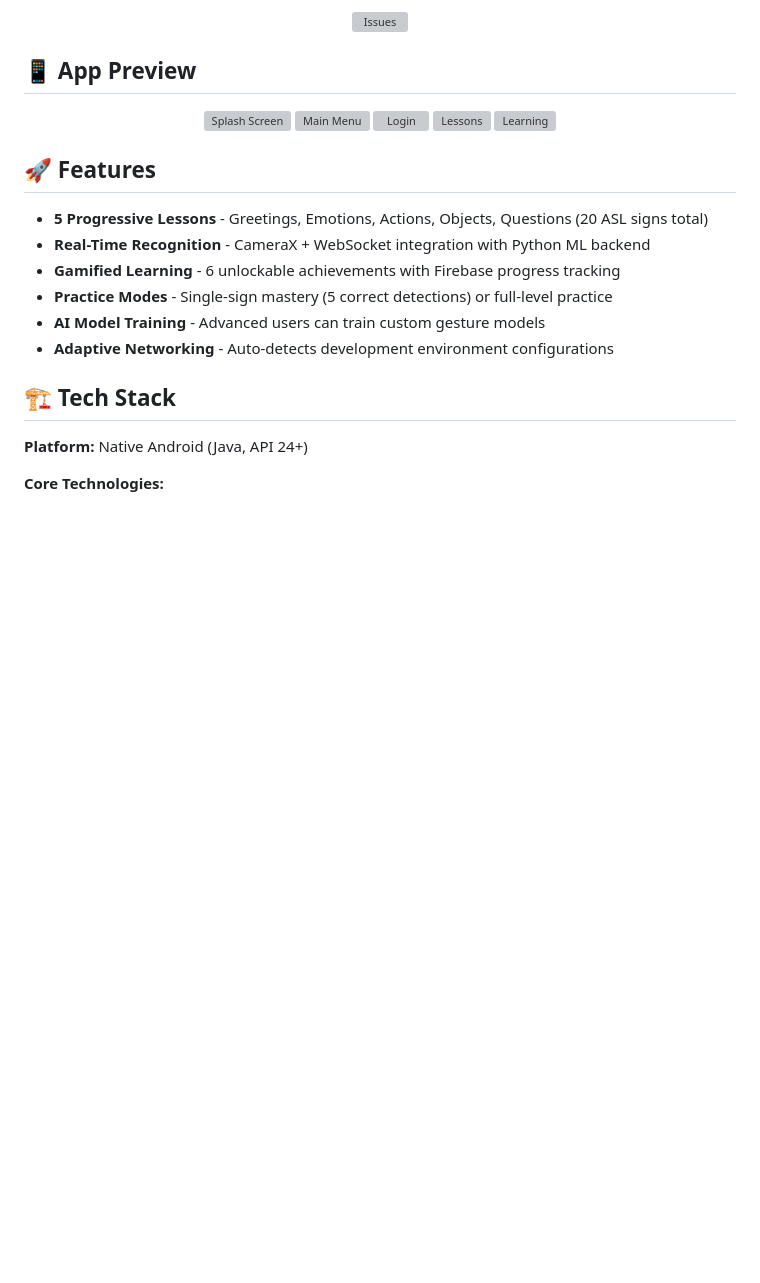
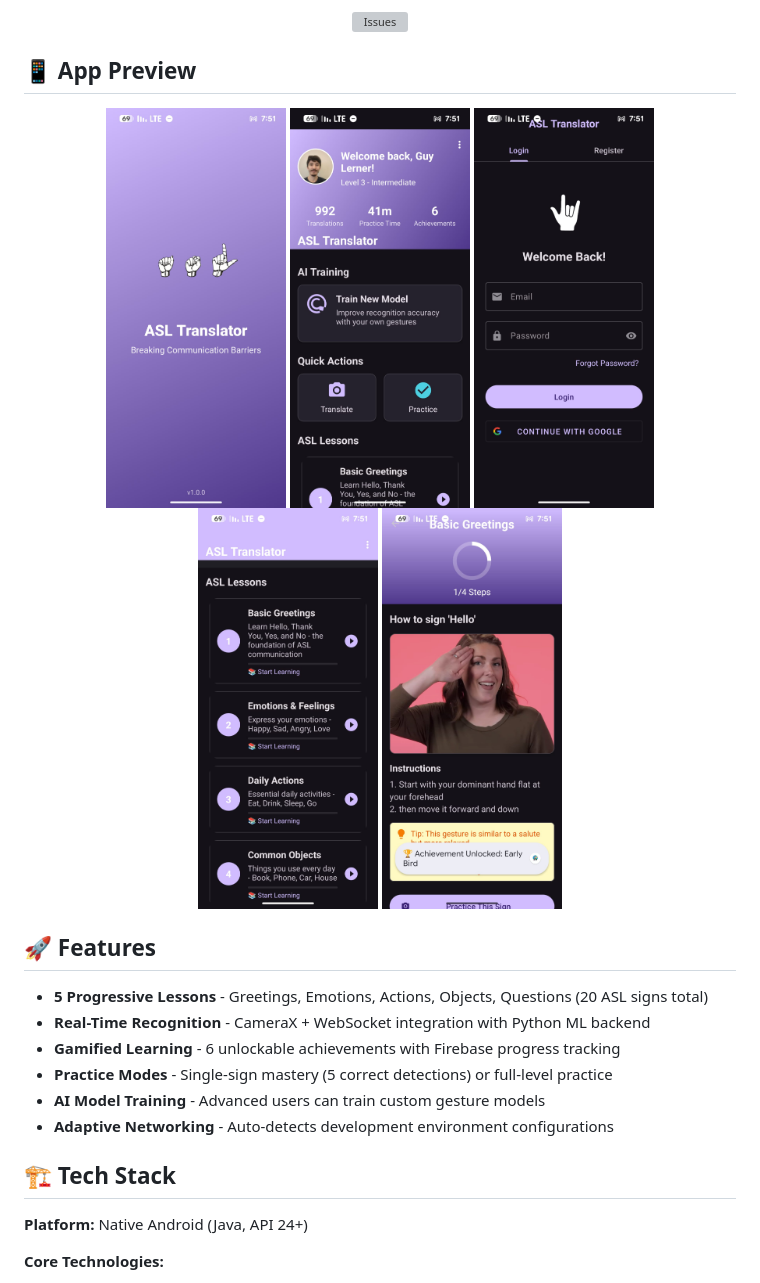
Before and after one commit to Lerner98/TH_Final_Project, a Markdown page: README.md, the part around the change. Drawn GitHub-style; blank space fills up the shorter version; grey boxes are pictures that could not be loaded.

Commit message:
Update app preview images from PNG to JPG
Replaced PNG images with JPG images in app preview section.

```diff
--- a/README.md
+++ b/README.md
@@ -13,11 +13,11 @@ Native Android application for learning American Sign Language through real-time
 ## 📱 App Preview
 
 <p align="center">
-<img src="screenshots/splashscreen.png" alt="Splash Screen" width="180" />
-<img src="screenshots/mainmenu.png" alt="Main Menu" width="180" />
-<img src="screenshots/login.png" alt="Login" width="180" />
-<img src="screenshots/lessons.png" alt="Lessons" width="180" />
-<img src="screenshots/learning.png" alt="Learning" width="180" />
+<img src="screenshots/splashscreen.jpg" alt="Splash Screen" width="180" />
+<img src="screenshots/mainmenu.jpg" alt="Main Menu" width="180" />
+<img src="screenshots/login.jpg" alt="Login" width="180" />
+<img src="screenshots/lessons.jpg" alt="Lessons" width="180" />
+<img src="screenshots/learning.jpg" alt="Learning" width="180" />
 </p>
 
 ## 🚀 Features
```
